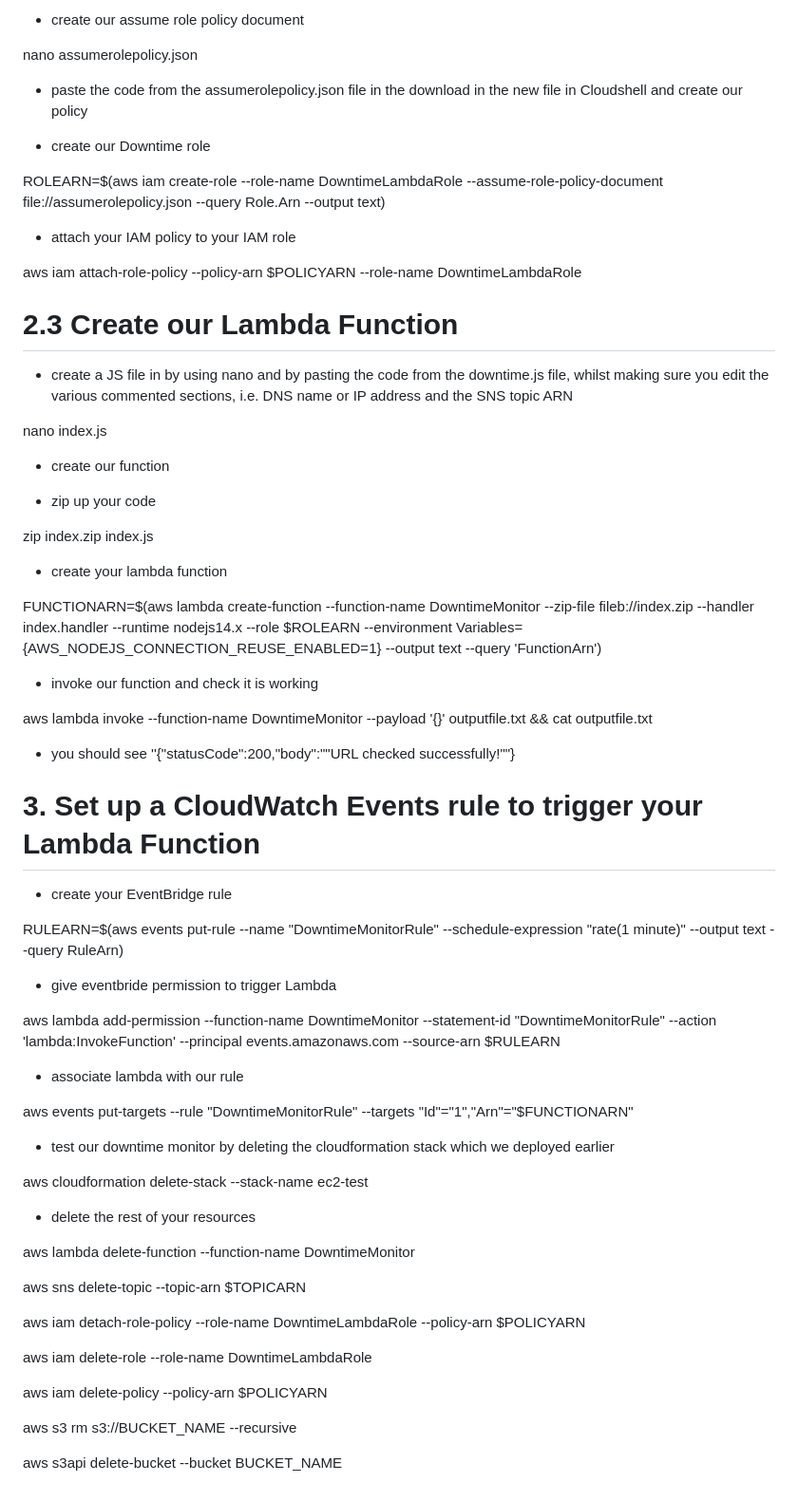
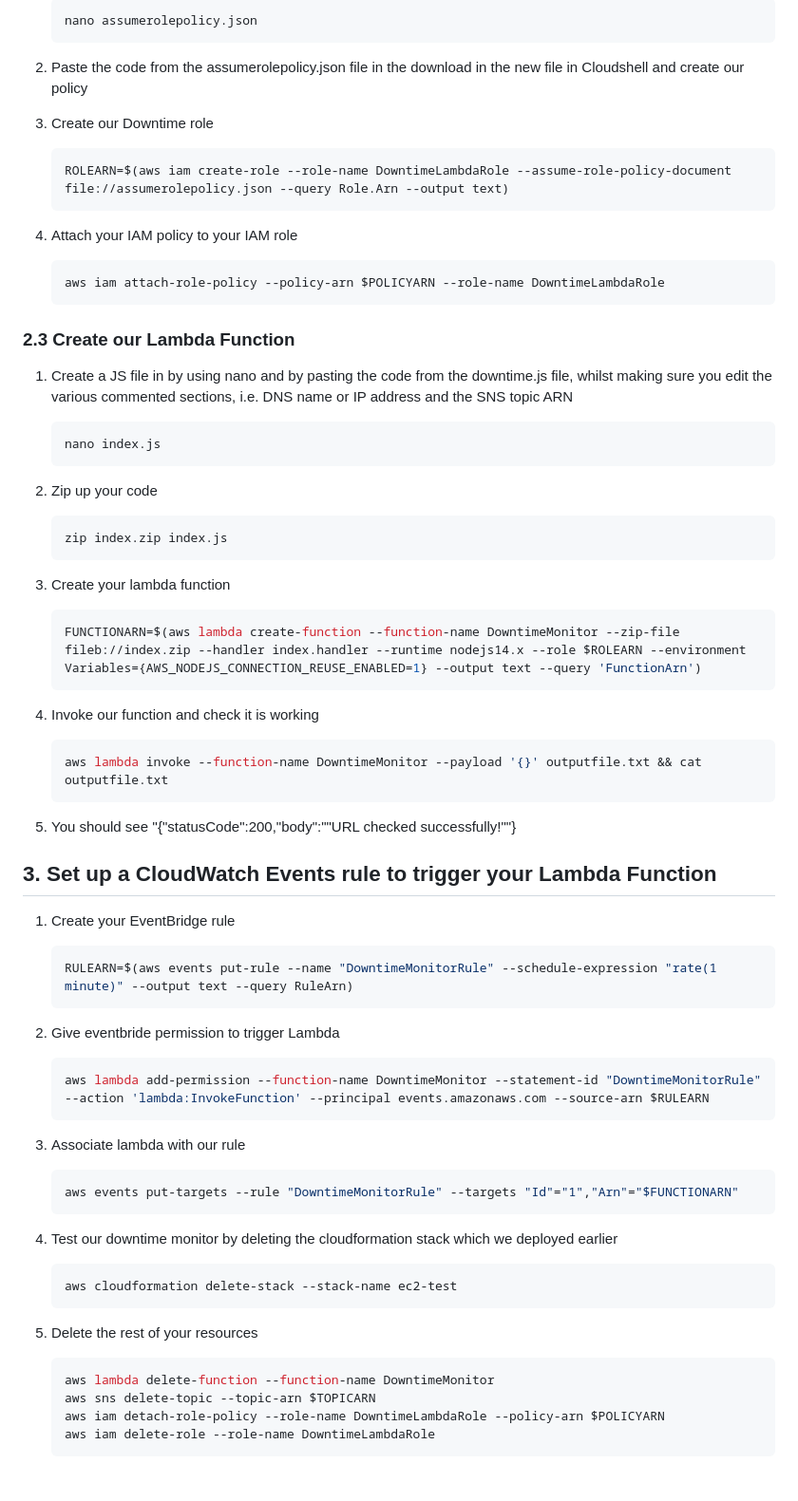
Before and after one commit to jacklavelle286/DowntimeDetector, a Markdown page: README.md, the part around the change printed below. Shown: that part at 95% size. Rendered like a GitHub page.

````diff
--- a/README.md
+++ b/README.md
@@ -65,71 +84,81 @@ POLICYARN=$(aws iam create-policy --policy-name DowntimeDetectorPolicy --policy-
 
-- create our assume role policy document
+    ```bash
+    nano assumerolepolicy.json
+    ```
 
-nano assumerolepolicy.json
+2. Paste the code from the assumerolepolicy.json file in the download in the new file in Cloudshell and create our policy
 
-- paste the code from the assumerolepolicy.json file in the download in the new file in Cloudshell and create our policy
+3. Create our Downtime role
 
-- create our Downtime role
+    ```bash
+    ROLEARN=$(aws iam create-role --role-name DowntimeLambdaRole --assume-role-policy-document file://assumerolepolicy.json --query Role.Arn --output text)
+    ```
 
-ROLEARN=$(aws iam create-role --role-name DowntimeLambdaRole --assume-role-policy-document file://assumerolepolicy.json --query Role.Arn --output text)
+4. Attach your IAM policy to your IAM role
 
-- attach your IAM policy to your IAM role
+    ```bash
+    aws iam attach-role-policy --policy-arn $POLICYARN --role-name DowntimeLambdaRole
+    ```
 
-aws iam attach-role-policy --policy-arn $POLICYARN --role-name DowntimeLambdaRole
+### 2.3 Create our Lambda Function
 
-# 2.3 Create our Lambda Function
+1. Create a JS file in by using nano and by pasting the code from the downtime.js file, whilst making sure you edit the various commented sections, i.e. DNS name or IP address and the SNS topic ARN
 
-- create a JS file in by using nano and by pasting the code from the downtime.js file, whilst making sure you edit the various commented sections, i.e. DNS name or IP address and the SNS topic ARN
+    ```bash
+    nano index.js
+    ```
 
-nano index.js
+2. Zip up your code
 
-- create our function
+    ```bash
+    zip index.zip index.js
+    ```
 
-- zip up your code
+3. Create your lambda function
 
-zip index.zip index.js
+    ```bash
+    FUNCTIONARN=$(aws lambda create-function --function-name DowntimeMonitor --zip-file fileb://index.zip --handler index.handler --runtime nodejs14.x --role $ROLEARN --environment Variables={AWS_NODEJS_CONNECTION_REUSE_ENABLED=1} --output text --query 'FunctionArn')
+    ```
 
-- create your lambda function
+4. Invoke our function and check it is working
 
-FUNCTIONARN=$(aws lambda create-function --function-name DowntimeMonitor --zip-file fileb://index.zip --handler index.handler --runtime nodejs14.x --role $ROLEARN --environment Variables={AWS_NODEJS_CONNECTION_REUSE_ENABLED=1} --output text --query 'FunctionArn')
+    ```bash
+    aws lambda invoke --function-name DowntimeMonitor --payload '{}' outputfile.txt && cat outputfile.txt
+    ```
 
-- invoke our function and check it is working
+5. You should see ''{"statusCode":200,"body":"\"URL checked successfully!\""}
 
-aws lambda invoke --function-name DowntimeMonitor --payload '{}' outputfile.txt && cat outputfile.txt
+## 3. Set up a CloudWatch Events rule to trigger your Lambda Function
 
-- you should see ''{"statusCode":200,"body":"\"URL checked successfully!\""}
+1. Create your EventBridge rule
 
+    ```bash
+    RULEARN=$(aws events put-rule --name "DowntimeMonitorRule" --schedule-expression "rate(1 minute)" --output text --query RuleArn)
+    ```
 
-# 3. Set up a CloudWatch Events rule to trigger your Lambda Function
+2. Give eventbride permission to trigger Lambda
 
-- create your EventBridge rule
+    ```bash
+    aws lambda add-permission --function-name DowntimeMonitor --statement-id "DowntimeMonitorRule" --action 'lambda:InvokeFunction' --principal events.amazonaws.com --source-arn $RULEARN
+    ```
 
-RULEARN=$(aws events put-rule --name "DowntimeMonitorRule" --schedule-expression "rate(1 minute)" --output text --query RuleArn)
+3. Associate lambda with our rule
 
-- give eventbride permission to trigger Lambda
+    ```bash
+    aws events put-targets --rule "DowntimeMonitorRule" --targets "Id"="1","Arn"="$FUNCTIONARN"
+    ```
 
-aws lambda add-permission --function-name DowntimeMonitor --statement-id "DowntimeMonitorRule" --action 'lambda:InvokeFunction' --principal events.amazonaws.com --source-arn $RULEARN
+4. Test our downtime monitor by deleting the cloudformation stack which we deployed earlier
 
-- associate lambda with our rule
+    ```bash
+    aws cloudformation delete-stack --stack-name ec2-test
+    ```
 
-aws events put-targets --rule "DowntimeMonitorRule" --targets "Id"="1","Arn"="$FUNCTIONARN"
+5. Delete the rest of your resources
 
-- test our downtime monitor by deleting the cloudformation stack which we deployed earlier
-
-aws cloudformation delete-stack --stack-name ec2-test
-
-- delete the rest of your resources
-
-aws lambda delete-function --function-name DowntimeMonitor
-
-aws sns delete-topic --topic-arn $TOPICARN
-
-aws iam detach-role-policy --role-name DowntimeLambdaRole --policy-arn $POLICYARN
-
-aws iam delete-role --role-name DowntimeLambdaRole
-
-aws iam delete-policy --policy-arn $POLICYARN
-
-aws s3 rm s3://BUCKET_NAME --recursive
-
-aws s3api delete-bucket --bucket BUCKET_NAME
+    ```bash
+    aws lambda delete-function --function-name DowntimeMonitor
+    aws sns delete-topic --topic-arn $TOPICARN
+    aws iam detach-role-policy --role-name DowntimeLambdaRole --policy-arn $POLICYARN
+    aws iam delete-role --role-name DowntimeLambdaRole
+    ```
````
Also changed, not shown: other parts of README.md (+49 -30 lines).
